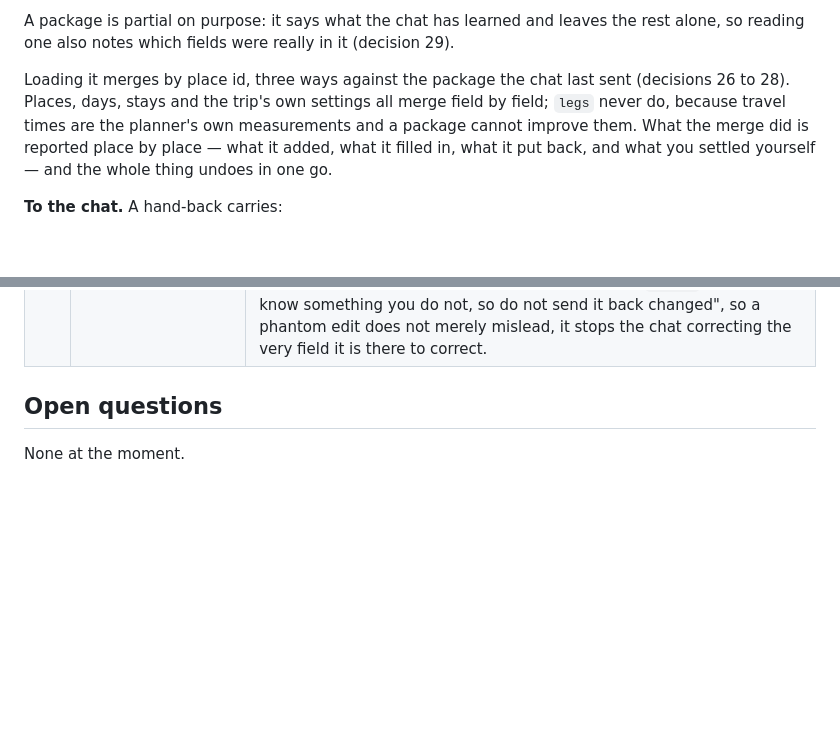
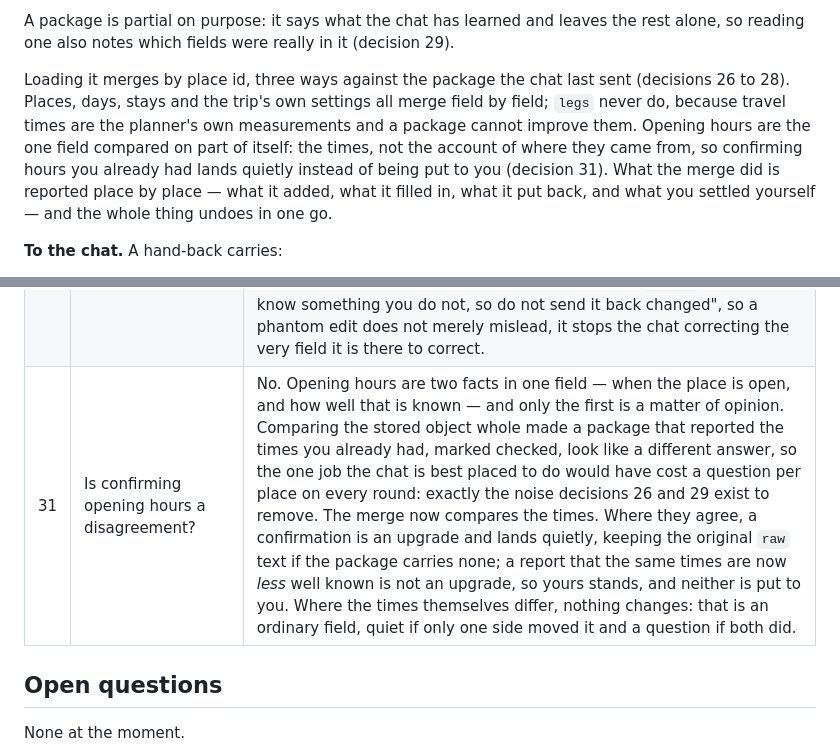
Before and after one commit to tigerasks/plan-my-trip, a Markdown page: documentation/day-planner-v2-design.md, 2 parts joined by grey strips. Rendered like a GitHub page; blank space fills up the shorter version.

Commit message:
Write down how opening hours are compared

```diff
--- a/documentation/day-planner-v2-design.md
+++ b/documentation/day-planner-v2-design.md
@@ -591,7 +591,7 @@ dates are `YYYY-MM-DD`, and timestamps are ISO UTC.
 A package is partial on purpose: it says what the chat has learned and leaves the rest alone, so
 reading one also notes which fields were really in it (decision 29).
 
-Loading it merges by place id, three ways against the package the chat last sent (decisions 26 to 28). Places, days, stays and the trip's own settings all merge field by field; `legs` never do, because travel times are the planner's own measurements and a package cannot improve them. What the merge did is reported place by place — what it added, what it filled in, what it put back, and what you settled yourself — and the whole thing undoes in one go.
+Loading it merges by place id, three ways against the package the chat last sent (decisions 26 to 28). Places, days, stays and the trip's own settings all merge field by field; `legs` never do, because travel times are the planner's own measurements and a package cannot improve them. Opening hours are the one field compared on part of itself: the times, not the account of where they came from, so confirming hours you already had lands quietly instead of being put to you (decision 31). What the merge did is reported place by place — what it added, what it filled in, what it put back, and what you settled yourself — and the whole thing undoes in one go.
 
 **To the chat.** A hand-back carries:
 - your note;
@@ -686,6 +686,7 @@ The Transitous journey endpoint is versioned (v6 at the time of writing), so the
 | 28 | Can a package delete? | No. A place a package does not mention is one it had nothing to say about, not one it wants gone — packages are often only the part of the trip the chat was asked about, and a merge that read silence as deletion would quietly empty a trip. Where you have deleted something the chat has since changed, that is put to you as a question rather than settled either way. A single field is a smaller thing than a place: a package sending one empty is taking back a value it put there itself, which works where you never touched it, and is put to you as a question where the value is your own. |
 | 29 | How does the planner tell "nothing to say" from "set it to this"? | Reading a package also notes which fields were actually in it, and the merge treats one it never mentioned as silence: yours stands, and nobody is asked. Without that, normalising fills every gap with a default — a missing name becomes the id, a missing position becomes nowhere, a missing duration becomes an hour — so a package meaning to fill in two sets of opening hours arrives offering to rename four places, take them off the map and reset their kinds, and "take all theirs" quietly wrecks the trip. Measured on the real thing: seven questions, of which four were pure artefacts of this. Leaving a key out is the silence; a `null` or an empty value in the package is a statement of its own, which is what makes taking something back possible at all (decision 28). |
 | 30 | What does "what you changed" measure from? | A mark written whenever the two sides are in step — a package merged, or a hand-back taken. The merge's baseline cannot do this job, because it is the package itself: deliberately partial, so every field it never mentioned would count as something you had edited and every place it never mentioned as one you had added. Measured from the mark, both sides are whole trips and every difference is a real one. It matters more than it looks: the chat is told to read `edited` as "they know something you do not, so do not send it back changed", so a phantom edit does not merely mislead, it stops the chat correcting the very field it is there to correct. |
+| 31 | Is confirming opening hours a disagreement? | No. Opening hours are two facts in one field — when the place is open, and how well that is known — and only the first is a matter of opinion. Comparing the stored object whole made a package that reported the times you already had, marked checked, look like a different answer, so the one job the chat is best placed to do would have cost a question per place on every round: exactly the noise decisions 26 and 29 exist to remove. The merge now compares the times. Where they agree, a confirmation is an upgrade and lands quietly, keeping the original `raw` text if the package carries none; a report that the same times are now *less* well known is not an upgrade, so yours stands, and neither is put to you. Where the times themselves differ, nothing changes: that is an ordinary field, quiet if only one side moved it and a question if both did. |
 
 ## Open questions
 
```
Also changed, not shown: CLAUDE.md (+4 -2 lines), documentation/chat-guide.md (+9 -0 lines).
